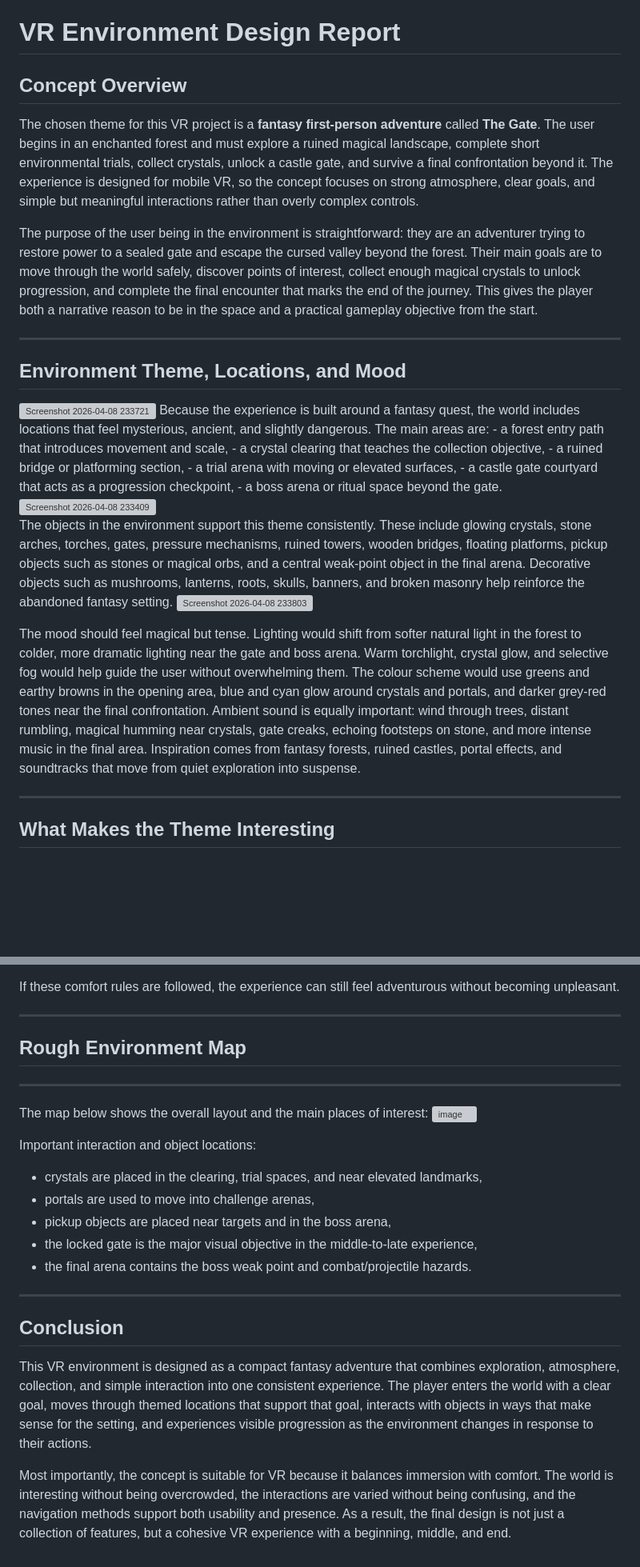
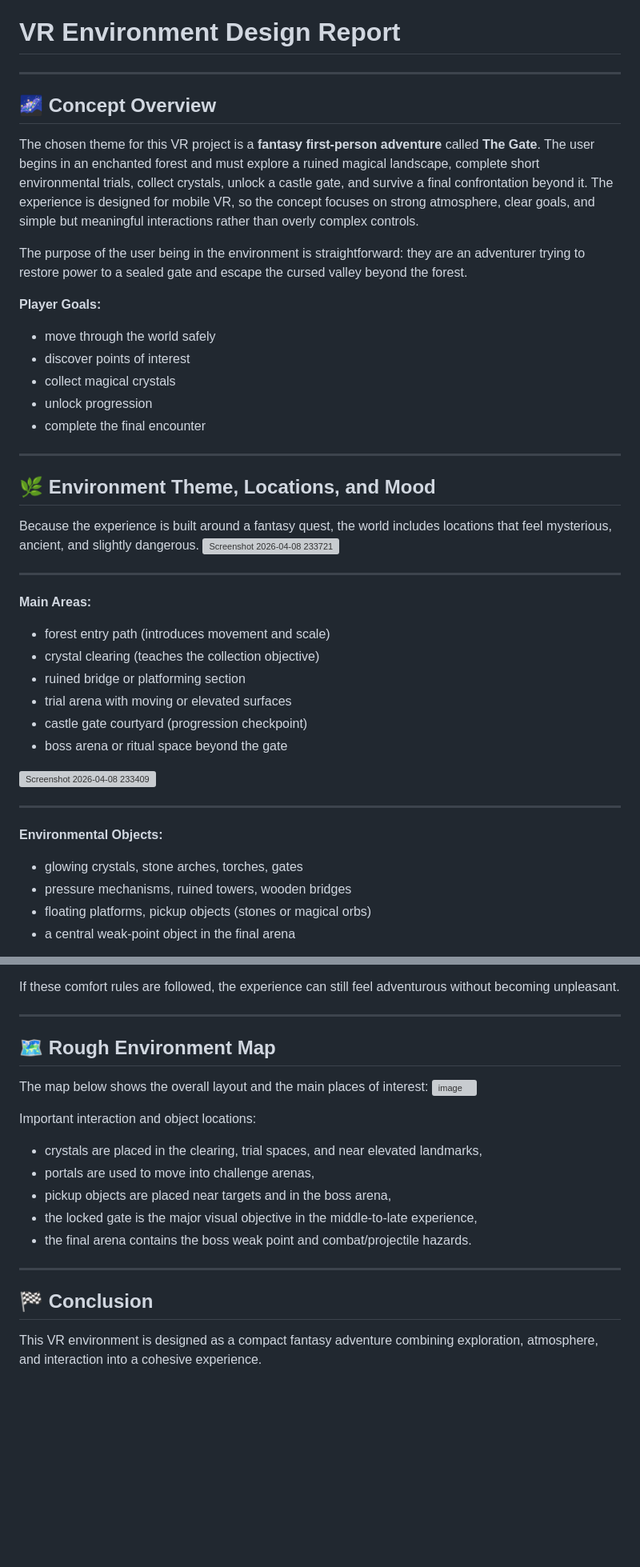
Before and after one commit to JoshuaSutherland43/Unity_VR_Game, a Markdown page: README.md, 2 parts joined by grey strips. Shown at 80% size. Drawn GitHub-style; blank space fills up the shorter version; grey boxes are pictures that could not be loaded.

```diff
--- a/README.md
+++ b/README.md
@@ -1,29 +1,40 @@
 # VR Environment Design Report
 
-## Concept Overview
+---
+## 🌌 Concept Overview
 
 The chosen theme for this VR project is a **fantasy first-person adventure** called **The Gate**. The user begins in an enchanted forest and must explore a ruined magical landscape, complete short environmental trials, collect crystals, unlock a castle gate, and survive a final confrontation beyond it. The experience is designed for mobile VR, so the concept focuses on strong atmosphere, clear goals, and simple but meaningful interactions rather than overly complex controls.
 
-The purpose of the user being in the environment is straightforward: they are an adventurer trying to restore power to a sealed gate and escape the cursed valley beyond the forest. Their main goals are to move through the world safely, discover points of interest, collect enough magical crystals to unlock progression, and complete the final encounter that marks the end of the journey. This gives the player both a narrative reason to be in the space and a practical gameplay objective from the start.
+The purpose of the user being in the environment is straightforward: they are an adventurer trying to restore power to a sealed gate and escape the cursed valley beyond the forest.
 
----
-## Environment Theme, Locations, and Mood
-<img width="1773" height="837" alt="Screenshot 2026-04-08 233721" src="https://github.com/user-attachments/assets/8e639710-1559-4633-a2cb-ba5a0a698c3d" />
-Because the experience is built around a fantasy quest, the world includes locations that feel mysterious, ancient, and slightly dangerous. The main areas are:
-- a forest entry path that introduces movement and scale,
-- a crystal clearing that teaches the collection objective,
-- a ruined bridge or platforming section,
-- a trial arena with moving or elevated surfaces,
-- a castle gate courtyard that acts as a progression checkpoint,
-- a boss arena or ritual space beyond the gate.
-<img width="1446" height="855" alt="Screenshot 2026-04-08 233409" src="https://github.com/user-attachments/assets/52c538e7-425c-4ab7-9c8e-c7c38da20b9d" />
-
-The objects in the environment support this theme consistently. These include glowing crystals, stone arches, torches, gates, pressure mechanisms, ruined towers, wooden bridges, floating platforms, pickup objects such as stones or magical orbs, and a central weak-point object in the final arena. Decorative objects such as mushrooms, lanterns, roots, skulls, banners, and broken masonry help reinforce the abandoned fantasy setting.
-<img width="1543" height="848" alt="Screenshot 2026-04-08 233803" src="https://github.com/user-attachments/assets/3e243ba5-65e5-4503-a928-712f408a92b9" />
-
-The mood should feel magical but tense. Lighting would shift from softer natural light in the forest to colder, more dramatic lighting near the gate and boss arena. Warm torchlight, crystal glow, and selective fog would help guide the user without overwhelming them. The colour scheme would use greens and earthy browns in the opening area, blue and cyan glow around crystals and portals, and darker grey-red tones near the final confrontation. Ambient sound is equally important: wind through trees, distant rumbling, magical humming near crystals, gate creaks, echoing footsteps on stone, and more intense music in the final area. Inspiration comes from fantasy forests, ruined castles, portal effects, and soundtracks that move from quiet exploration into suspense.
+**Player Goals:**
+- move through the world safely
+- discover points of interest
+- collect magical crystals
+- unlock progression
+- complete the final encounter
 
 
 ---
+## 🌿 Environment Theme, Locations, and Mood
 
-## What Makes the Theme Interesting
+Because the experience is built around a fantasy quest, the world includes locations that feel mysterious, ancient, and slightly dangerous.
+<img width="702" height="588" alt="Screenshot 2026-04-08 233721" src="https://github.com/user-attachments/assets/8e639710-1559-4633-a2cb-ba5a0a698c3d" />
+
+---
+**Main Areas:**
+- forest entry path (introduces movement and scale)
+- crystal clearing (teaches the collection objective)
+- ruined bridge or platforming section
+- trial arena with moving or elevated surfaces
+- castle gate courtyard (progression checkpoint)
+- boss arena or ritual space beyond the gate
+<img width="702" height="588" alt="Screenshot 2026-04-08 233409" src="https://github.com/user-attachments/assets/52c538e7-425c-4ab7-9c8e-c7c38da20b9d" />
+
+---
+**Environmental Objects:**
+- glowing crystals, stone arches, torches, gates
+- pressure mechanisms, ruined towers, wooden bridges
+- floating platforms, pickup objects (stones or magical orbs)
+- a central weak-point object in the final arena
+
@@ -95,15 +107,13 @@ Motion sickness must be managed carefully. Fast forced movement, sudden camera s
 If these comfort rules are followed, the experience can still feel adventurous without becoming unpleasant.
 
 ---
-## Rough Environment Map
+## 🗺️ Rough Environment Map
 
----
 The map below shows the overall layout and the main places of interest:
 <img width="702" height="588" alt="image" src="https://github.com/user-attachments/assets/68d52b38-04a0-4eaf-9608-2a67ae3e381a" />
 
 
 Important interaction and object locations:
-
 - crystals are placed in the clearing, trial spaces, and near elevated landmarks,
 - portals are used to move into challenge arenas,
 - pickup objects are placed near targets and in the boss arena,
@@ -111,7 +121,6 @@ Important interaction and object locations:
 - the final arena contains the boss weak point and combat/projectile hazards.
 
 ---
-## Conclusion
-This VR environment is designed as a compact fantasy adventure that combines exploration, atmosphere, collection, and simple interaction into one consistent experience. The player enters the world with a clear goal, moves through themed locations that support that goal, interacts with objects in ways that make sense for the setting, and experiences visible progression as the environment changes in response to their actions.
+## 🏁 Conclusion
 
-Most importantly, the concept is suitable for VR because it balances immersion with comfort. The world is interesting without being overcrowded, the interactions are varied without being confusing, and the navigation methods support both usability and presence. As a result, the final design is not just a collection of features, but a cohesive VR experience with a beginning, middle, and end.
+This VR environment is designed as a compact fantasy adventure combining exploration, atmosphere, and interaction into a cohesive experience.
```
Also changed, not shown: other parts of README.md (+22 -21 lines).
